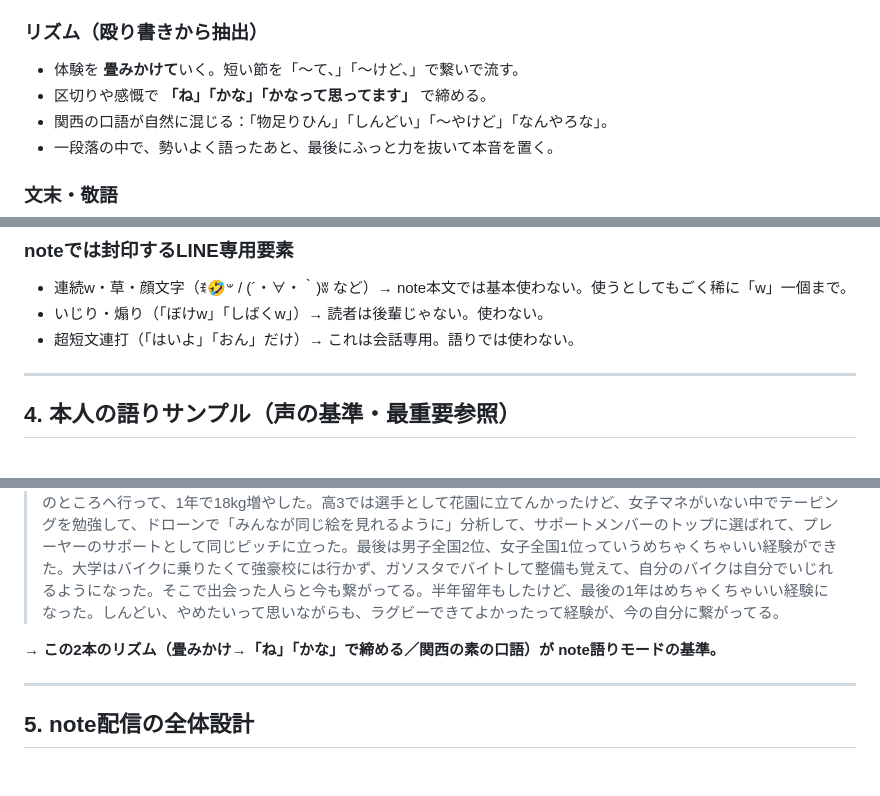
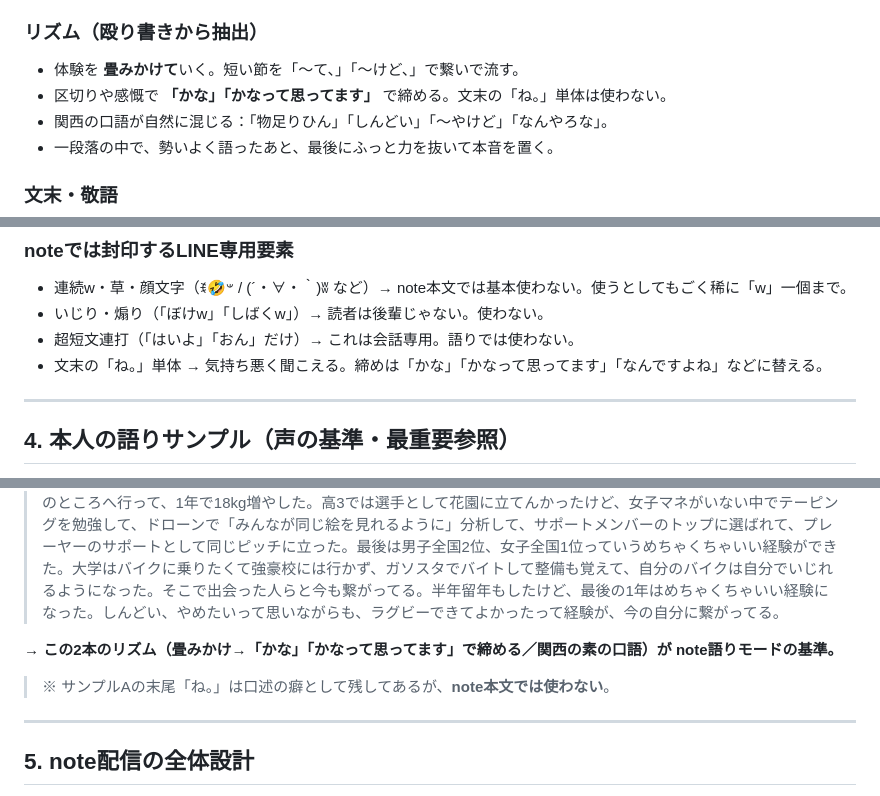
Before and after one commit to hi214na426falcon-dotcom/-2026, a Markdown page: yo-writing-style/yo_writing_style.md, 3 parts joined by grey strips. Rendered like a GitHub page; blank space fills up the shorter version.

Commit message:
fix: 文体プロファイルから「ね。」単体締めを削除
文末の「ね。」は気持ち悪く聞こえるため封印リストに追加。
締めの表現は「かな」「かなって思ってます」「なんですよね」に限定。

Co-Authored-By: Claude Sonnet 4.6 <noreply@anthropic.com>
Claude-Session: https://claude.ai/code/session_019CHNcvvPviqwYCWp3CsUfo

```diff
--- a/yo-writing-style/yo_writing_style.md
+++ b/yo-writing-style/yo_writing_style.md
@@ -70,7 +70,7 @@ noteは「語りモード」。自分の経験を、読者に読ませる長さ
 
 ### リズム（殴り書きから抽出）
 - 体験を **畳みかけて**いく。短い節を「〜て、」「〜けど、」で繋いで流す。
-- 区切りや感慨で **「ね」「かな」「かなって思ってます」** で締める。
+- 区切りや感慨で **「かな」「かなって思ってます」** で締める。文末の「ね。」単体は使わない。
 - 関西の口語が自然に混じる：「物足りひん」「しんどい」「〜やけど」「なんやろな」。
 - 一段落の中で、勢いよく語ったあと、最後にふっと力を抜いて本音を置く。
 
@@ -104,6 +104,7 @@ noteは「語りモード」。自分の経験を、読者に読ませる長さ
 - 連続w・草・顔文字（ꉂ🤣𐤔 / (´・∀・｀)ʬ など）→ note本文では基本使わない。使うとしてもごく稀に「w」一個まで。
 - いじり・煽り（「ぼけw」「しばくw」）→ 読者は後輩じゃない。使わない。
 - 超短文連打（「はいよ」「おん」だけ）→ これは会話専用。語りでは使わない。
+- 文末の「ね。」単体 → 気持ち悪く聞こえる。締めは「かな」「かなって思ってます」「なんですよね」などに替える。
 
 ---
 
@@ -118,7 +119,8 @@ noteは「語りモード」。自分の経験を、読者に読ませる長さ
 ### サンプルB：生い立ち（要約・本人語り）
 > 小さい頃から人と違うことがしたかったわけやなくて、ただ料理が好きで、おままごとが好きで料理教室に通ってた。体操も水泳も好きで、個人メドレーで4種目泳げるようになった。中学から走るのも球技も嫌いやったのに、先輩に誘われてラグビーになぜかハマって、そこから中高大10年続けた。中3でキャプテンになって、縦社会がきついのはうざいから、上から下も仲良く、下からの意見も吸い上げられるチーム作りを目指した。高校は無名の中学から全国レベルのところへ行って、1年で18kg増やした。高3では選手として花園に立てんかったけど、女子マネがいない中でテーピングを勉強して、ドローンで「みんなが同じ絵を見れるように」分析して、サポートメンバーのトップに選ばれて、プレーヤーのサポートとして同じピッチに立った。最後は男子全国2位、女子全国1位っていうめちゃくちゃいい経験ができた。大学はバイクに乗りたくて強豪校には行かず、ガソスタでバイトして整備も覚えて、自分のバイクは自分でいじれるようになった。そこで出会った人らと今も繋がってる。半年留年もしたけど、最後の1年はめちゃくちゃいい経験になった。しんどい、やめたいって思いながらも、ラグビーできてよかったって経験が、今の自分に繋がってる。
 
-**→ この2本のリズム（畳みかけ→「ね」「かな」で締める／関西の素の口語）が note語りモードの基準。**
+**→ この2本のリズム（畳みかけ→「かな」「かなって思ってます」で締める／関西の素の口語）が note語りモードの基準。**
+> ※ サンプルAの末尾「ね。」は口述の癖として残してあるが、**note本文では使わない**。
 
 ---
 
```
